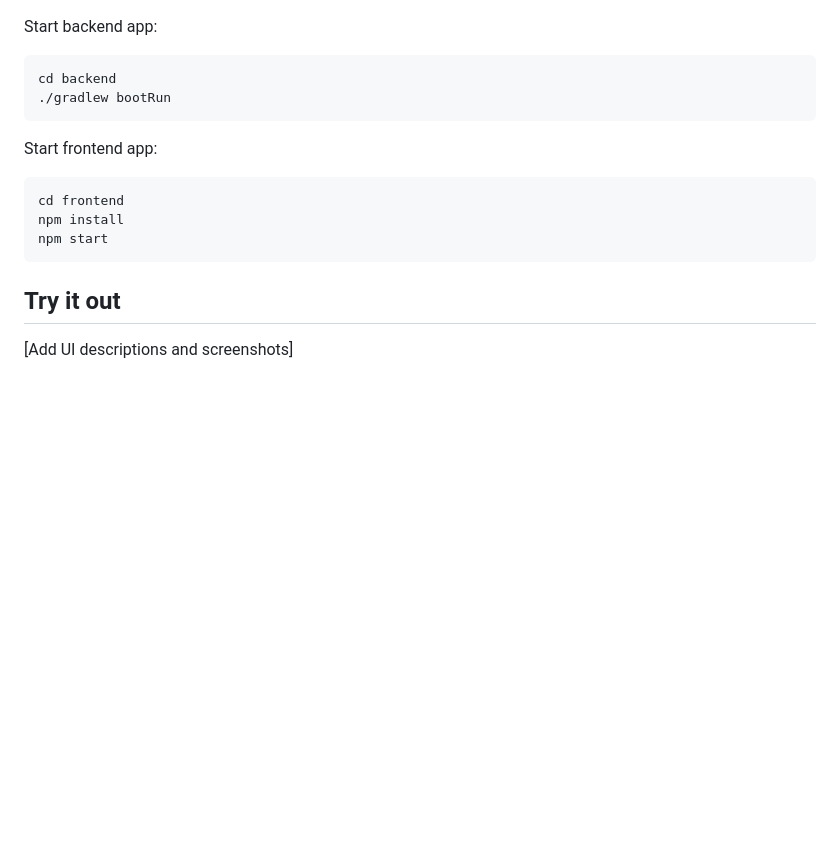
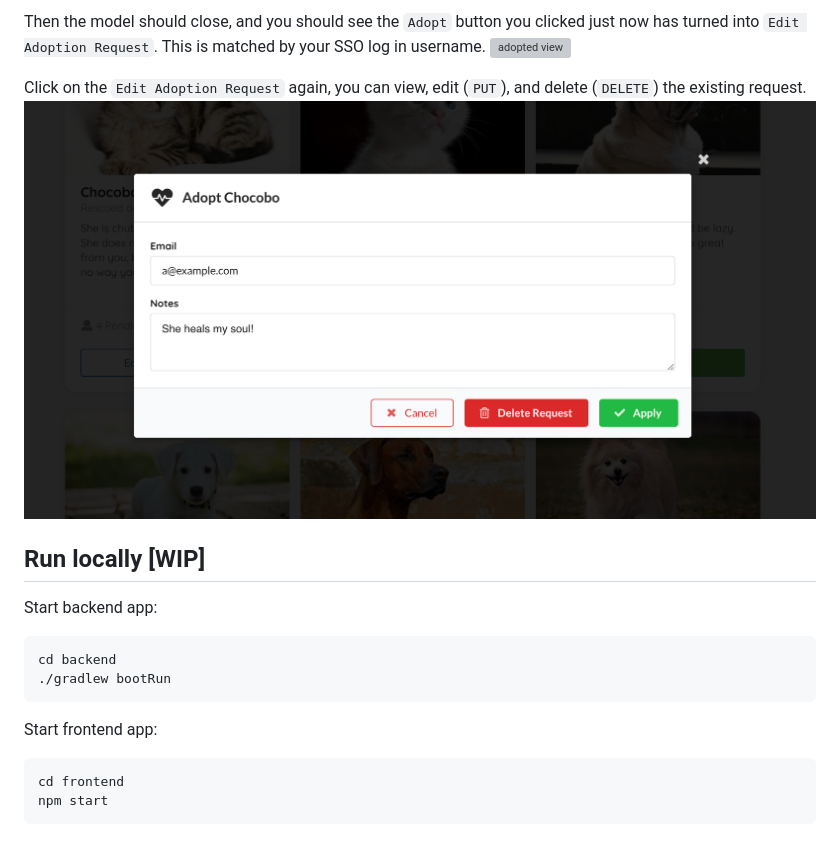
Before and after one commit to spring-cloud-services-samples/animal-rescue, a Markdown page: README.md, the part around the change printed below. Rendered like a GitHub page; pictures changed too: docs/images/edit-or-delete.png (added); blank space fills up the shorter version; grey boxes are pictures that could not be loaded.

````diff
--- a/README.md
+++ b/README.md
@@ -37,3 +52,11 @@ The frontend application is implemented in ReactJS, and is pushed with static bu
+Then the model should close, and you should see the `Adopt` button you clicked just now has turned into `Edit Adoption Request`. This is matched by your SSO log in username.
+![adopted view](./docs/images/adopted.png)
+
+Click on the `Edit Adoption Request` again, you can view, edit (`PUT`), and delete (`DELETE`) the existing request.
+![view or edit existing adoption request model](./docs/images/edit-or-delete.png)
+
+
+## Run locally [WIP]
 Start backend app:
 ```bash
 cd backend
@@ -42,9 +65,5 @@ cd backend
 Start frontend app:
 ```bash
 cd frontend
-npm install
 npm start
 ```
-
-## Try it out
-[Add UI descriptions and screenshots]
````
Also changed, not shown: other parts of README.md (+23 -8 lines), docs/images/login.png (added), 8 other files.
